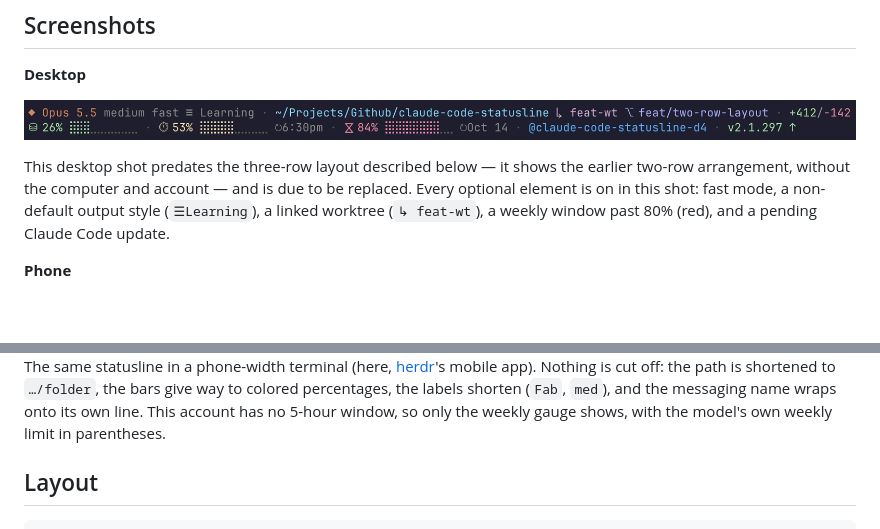
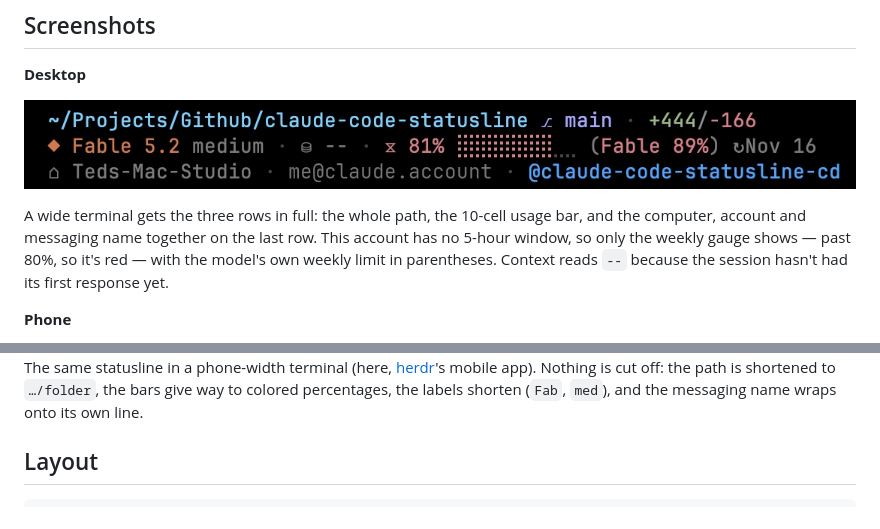
Before and after one commit to tedserbinski/claude-code-statusline, a Markdown page: README.md, 2 parts joined by grey strips. GitHub-like rendering; pictures changed too: screenshot.png; blank space fills up the shorter version.

Commit message:
docs: new desktop screenshot of the three-row layout, matched to the phone one
Both screenshots now share a black background and a placeholder account.

Co-Authored-By: Claude Fable 5.2 <noreply@anthropic.com>
Claude-Session: https://claude.ai/code/session_01DdSiv6bK9xfXWuZ78hcxgt

```diff
--- a/README.md
+++ b/README.md
@@ -6,9 +6,9 @@ A compact, three-row statusline for [Claude Code](https://claude.com/claude-code
 
 **Desktop**
 
-![Two-row statusline in Ghostty: model, effort, fast mode and output style, then folder, worktree, branch and lines changed; below, context, 5-hour and weekly usage bars, the session's messaging name, and a pending update](screenshot.png)
+![Three-row statusline in a desktop terminal: folder, branch and lines changed; then the model and effort, context, and the weekly usage bar with the model's own weekly limit in parentheses and the reset date; then the computer, the account and the session's messaging name](screenshot.png)
 
-This desktop shot predates the three-row layout described below — it shows the earlier two-row arrangement, without the computer and account — and is due to be replaced. Every optional element is on in this shot: fast mode, a non-default output style (`☰Learning`), a linked worktree (`↳ feat-wt`), a weekly window past 80% (red), and a pending Claude Code update.
+A wide terminal gets the three rows in full: the whole path, the 10-cell usage bar, and the computer, account and messaging name together on the last row. This account has no 5-hour window, so only the weekly gauge shows — past 80%, so it's red — with the model's own weekly limit in parentheses. Context reads `--` because the session hasn't had its first response yet.
 
 **Phone**
 
@@ -16,5 +16,5 @@ This desktop shot predates the three-row layout described below — it shows the
 
-The same statusline in a phone-width terminal (here, [herdr](https://herdr.dev)'s mobile app). Nothing is cut off: the path is shortened to `…/folder`, the bars give way to colored percentages, the labels shorten (`Fab`, `med`), and the messaging name wraps onto its own line. This account has no 5-hour window, so only the weekly gauge shows, with the model's own weekly limit in parentheses.
+The same statusline in a phone-width terminal (here, [herdr](https://herdr.dev)'s mobile app). Nothing is cut off: the path is shortened to `…/folder`, the bars give way to colored percentages, the labels shorten (`Fab`, `med`), and the messaging name wraps onto its own line.
 
 ## Layout
 
```
Also changed, not shown: other parts of README.md (+1 -1 lines), screenshot-mobile.jpg.
